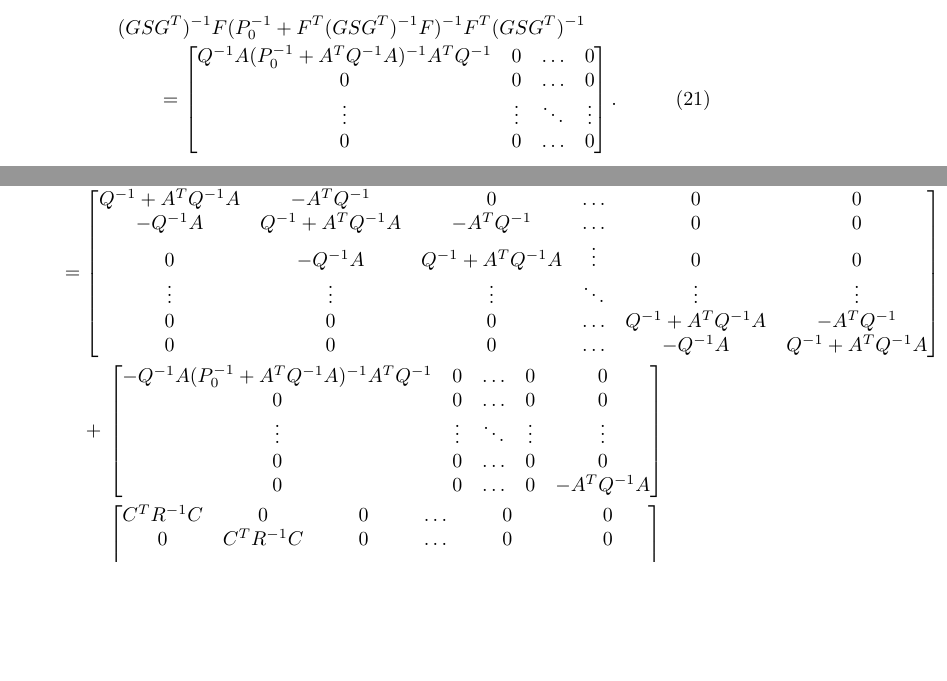
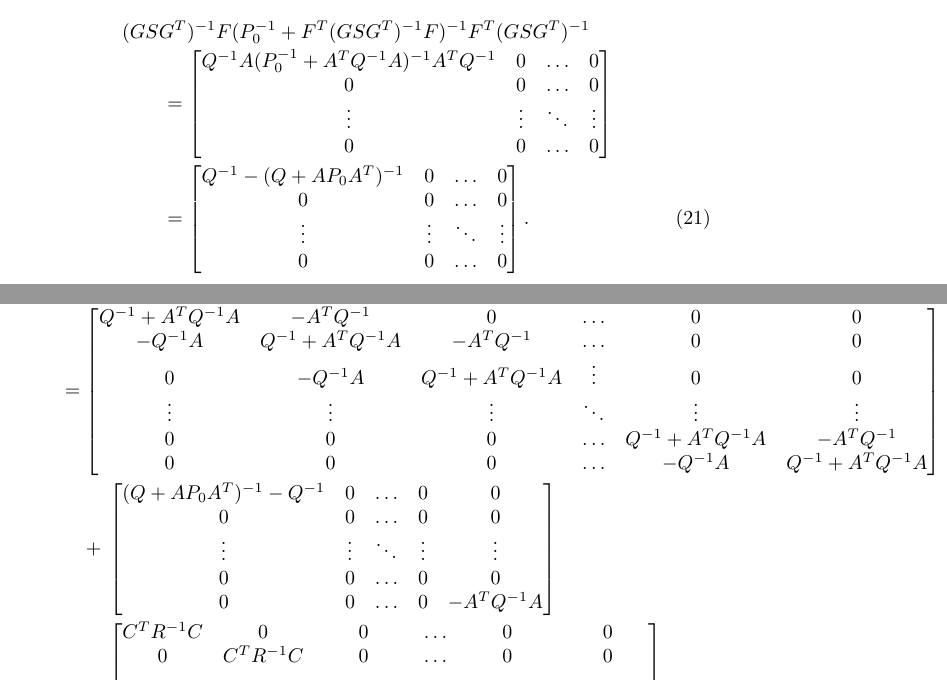
Before and after one commit to peteb1987/Pete_PhD_ParallelKalmanFilter, a LaTeX document (ParallelKalmanFilter.tex): two parts of pages 3 and 6 of 9, joined at a grey line, cut so that both start at the same text, the shorter picture padded with empty space. Compiled offline with pdfLaTeX.

Commit message:
Some more simplifications to the derivation. Updated code - numerical stability issues.

```diff
--- a/ParallelKalmanFilter.tex
+++ b/ParallelKalmanFilter.tex
@@ -119,6 +119,10 @@ This looks horrible, but it turns out that it all collapses deliciously to almos
 \qquad & = & \begin{bmatrix} Q^{-1} A (P_0^{-1} + A^T Q^{-1} A)^{-1} A^T Q^{-1} & 0 & \hdots & 0 \\
                              0 & 0 & \hdots & 0 \\
                              \vdots & \vdots & \ddots & \vdots \\
+                             0 & 0 & \hdots & 0 \end{bmatrix} \nonumber \\
+       & = & \begin{bmatrix} Q^{-1} - (Q + A P_0 A^T)^{-1} & 0 & \hdots & 0 \\
+                             0 & 0 & \hdots & 0 \\
+                             \vdots & \vdots & \ddots & \vdots \\
                              0 & 0 & \hdots & 0 \end{bmatrix}     .
 \end{IEEEeqnarray}
 
@@ -203,7 +207,7 @@ We have the following matrixes,
                                    \vdots & \vdots & \vdots & \ddots & \vdots & \vdots \\
                                    0 & 0 & 0 & \hdots & Q^{-1} + A^T Q^{-1} A & -A^T Q^{-1} \\
                                    0 & 0 & 0 & \hdots & -Q^{-1}A & Q^{-1} + A^T Q^{-1} A \end{bmatrix} \nonumber \\
-             &   & + \: \begin{bmatrix} - Q^{-1} A (P_0^{-1} + A^T Q^{-1} A)^{-1} A^T Q^{-1} & 0 & \hdots & 0 & 0 \\
+             &   & + \: \begin{bmatrix} (Q + A P_0 A^T)^{-1} - Q^{-1} & 0 & \hdots & 0 & 0 \\
                              0 & 0 & \hdots & 0 & 0\\
                              \vdots & \vdots & \ddots & \vdots & \vdots \\
                              0 & 0 & \hdots & 0 & 0 \\
```
Also changed, not shown: ParallelKalmanFilter.pdf, ParallelKalmanFilter.tex (2 more changed lines), 3 other files.
